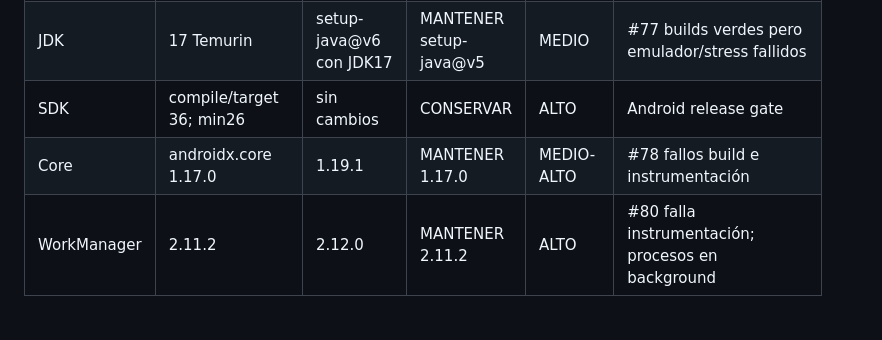
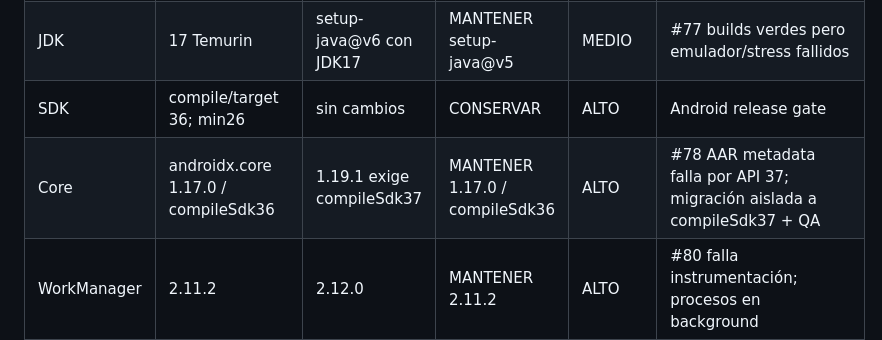
Before and after one commit to Berserky/Galaxia-de-girasoles, a Markdown page: docs/dependencies/NG-COMPATIBILITY-MATRIX.md, the part around the change. GitHub-like rendering; blank space fills up the shorter version.

Commit message:
docs(deps): explain AndroidX Core 1.19.1 API 37 incompatibility evidenced in CI

```diff
--- a/docs/dependencies/NG-COMPATIBILITY-MATRIX.md
+++ b/docs/dependencies/NG-COMPATIBILITY-MATRIX.md
@@ -6,7 +6,7 @@ Revisión: 2026-10-08. Estado de la fase: evaluación parcial, sin autorización
 | AGP + Gradle | AGP 9.2.0 / Gradle CI 9.4.1 | AGP 9.4.1 solo | MANTENER 9.2.0 / 9.4.1 | ALTO | AGP 9.4 requiere Gradle >=9.6.0; #79 bloqueado |
 | JDK | 17 Temurin | setup-java@v6 con JDK17 | MANTENER setup-java@v5 | MEDIO | #77 builds verdes pero emulador/stress fallidos |
 | SDK | compile/target 36; min26 | sin cambios | CONSERVAR | ALTO | Android release gate |
-| Core | androidx.core 1.17.0 | 1.19.1 | MANTENER 1.17.0 | MEDIO-ALTO | #78 fallos build e instrumentación |
+| Core | androidx.core 1.17.0 / compileSdk36 | 1.19.1 exige compileSdk37 | MANTENER 1.17.0 / compileSdk36 | ALTO | #78 AAR metadata falla por API 37; migración aislada a compileSdk37 + QA |
 | WorkManager | 2.11.2 | 2.12.0 | MANTENER 2.11.2 | ALTO | #80 falla instrumentación; procesos en background |
 | CameraX | 1.5.3 en cinco módulos | sin cambio | CONSERVAR | ALTO | Cámara foto/video nativa, pruebas emulador/físicas según cobertura |
 | WebKit | androidx.webkit 1.15.0 | sin cambio | CONSERVAR | ALTO | Puente JS, assets, navegación, media, permisos |
```
